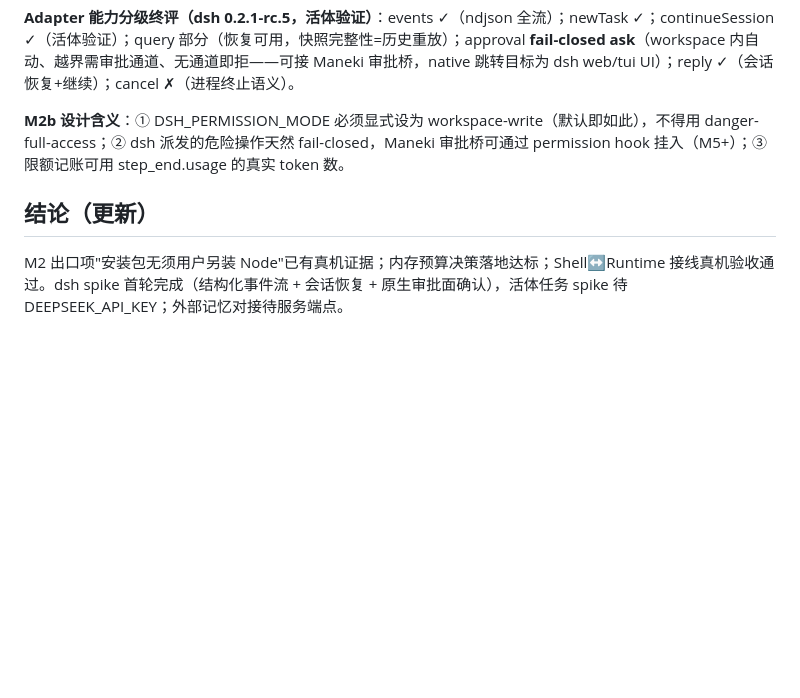
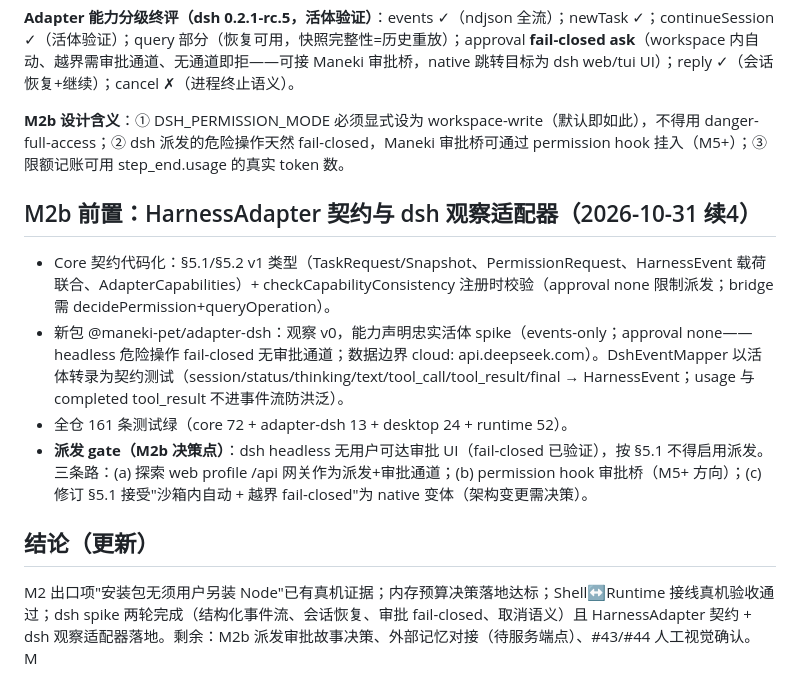
Before and after one commit to destinyTaoTao/maneki-pet, a Markdown page: docs/audits/2026-10-31-m2-runtime-spike.md, the part around the change. Drawn GitHub-style; blank space fills up the shorter version.

Commit message:
docs: record harness adapter contract and dsh observation adapter (M2b precursor)

```diff
--- a/docs/audits/2026-10-31-m2-runtime-spike.md
+++ b/docs/audits/2026-10-31-m2-runtime-spike.md
@@ -99,6 +99,15 @@ M2 首个纵向切片：`packages/runtime`（共享 Runtime 底座）的实现
 **Adapter 能力分级终评（dsh 0.2.1-rc.5，活体验证）**：events ✓（ndjson 全流）；newTask ✓；continueSession ✓（活体验证）；query 部分（恢复可用，快照完整性=历史重放）；approval **fail-closed ask**（workspace 内自动、越界需审批通道、无通道即拒——可接 Maneki 审批桥，native 跳转目标为 dsh web/tui UI）；reply ✓（会话恢复+继续）；cancel ✗（进程终止语义）。
 
 **M2b 设计含义**：① DSH_PERMISSION_MODE 必须显式设为 workspace-write（默认即如此），不得用 danger-full-access；② dsh 派发的危险操作天然 fail-closed，Maneki 审批桥可通过 permission hook 挂入（M5+）；③ 限额记账可用 step_end.usage 的真实 token 数。
+
+## M2b 前置：HarnessAdapter 契约与 dsh 观察适配器（2026-10-31 续4）
+
+- Core 契约代码化：§5.1/§5.2 v1 类型（TaskRequest/Snapshot、PermissionRequest、HarnessEvent 载荷联合、AdapterCapabilities）+ checkCapabilityConsistency 注册时校验（approval none 限制派发；bridge 需 decidePermission+queryOperation）。
+- 新包 @maneki-pet/adapter-dsh：观察 v0，能力声明忠实活体 spike（events-only；approval none——headless 危险操作 fail-closed 无审批通道；数据边界 cloud: api.deepseek.com）。DshEventMapper 以活体转录为契约测试（session/status/thinking/text/tool_call/tool_result/final → HarnessEvent；usage 与 completed tool_result 不进事件流防洪泛）。
+- 全仓 161 条测试绿（core 72 + adapter-dsh 13 + desktop 24 + runtime 52）。
+- **派发 gate（M2b 决策点）**：dsh headless 无用户可达审批 UI（fail-closed 已验证），按 §5.1 不得启用派发。三条路：(a) 探索 web profile /api 网关作为派发+审批通道；(b) permission hook 审批桥（M5+ 方向）；(c) 修订 §5.1 接受"沙箱内自动 + 越界 fail-closed"为 native 变体（架构变更需决策）。
+
 ## 结论（更新）
 
-M2 出口项"安装包无须用户另装 Node"已有真机证据；内存预算决策落地达标；Shell↔Runtime 接线真机验收通过。dsh spike 首轮完成（结构化事件流 + 会话恢复 + 原生审批面确认），活体任务 spike 待 DEEPSEEK_API_KEY；外部记忆对接待服务端点。
+M2 出口项"安装包无须用户另装 Node"已有真机证据；内存预算决策落地达标；Shell↔Runtime 接线真机验收通过；dsh spike 两轮完成（结构化事件流、会话恢复、审批 fail-closed、取消语义）且 HarnessAdapter 契约 + dsh 观察适配器落地。剩余：M2b 派发审批故事决策、外部记忆对接（待服务端点）、#43/#44 人工视觉确认。
+M
```
